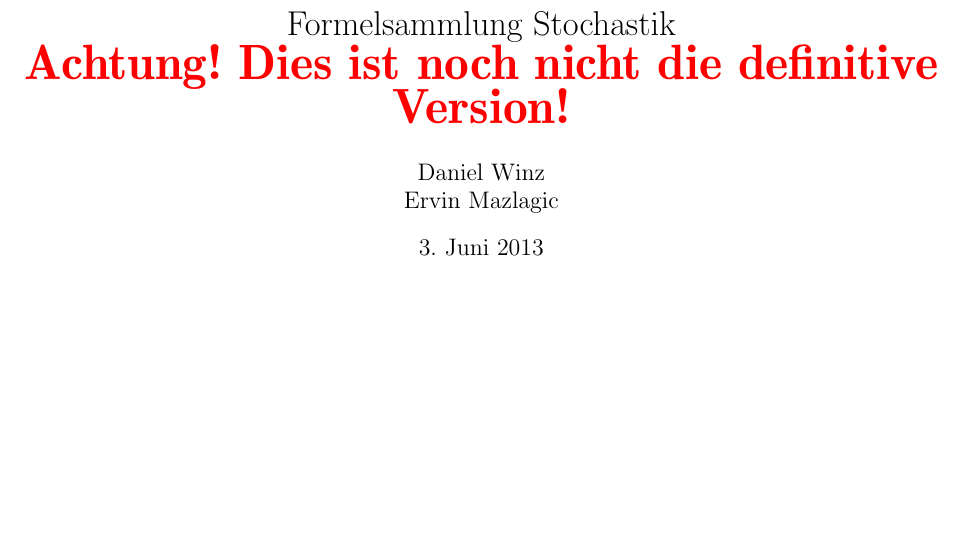
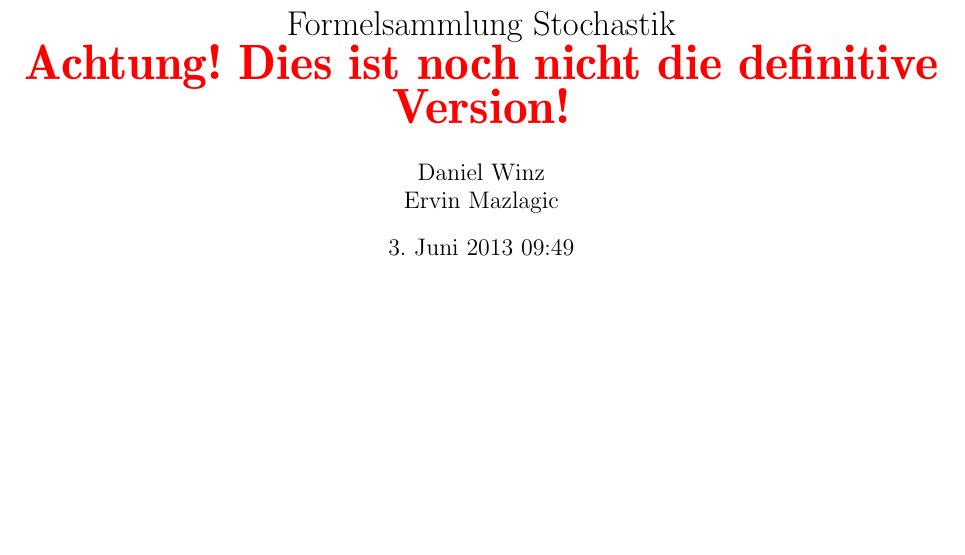
Before and after one commit to fosa/fosastoc, a LaTeX document (fosastoc.tex, which reads layout.sty): part of page 1 of 19, cut so that both start at the same text. Compiled offline with pdfLaTeX.

Commit message:
Uhrzeit eingefügt

```diff
--- a/fosastoc.tex
+++ b/fosastoc.tex
@@ -20,8 +20,7 @@
 \title{Formelsammlung Stochastik\\\textcolor{red}{\textbf{\Huge{Achtung! Dies ist noch nicht die definitive Version!}}}}
 
 \author{Daniel Winz\\Ervin Mazlagic}
-% \date{\today~\dtc}
-\date{\today}
+\date{\today~\dtc}
 
 \begin{document}
 
--- a/layout.sty
+++ b/layout.sty
@@ -15,7 +15,7 @@
 \usepackage{hyperref}
 \usepackage{amssymb}
 \usepackage{ifthen}
-%\usepackage{uhrzeit}
+\usepackage{uhrzeit}
 \usepackage{caption}
 \usepackage{subcaption}
 \usepackage{tikz}
```
